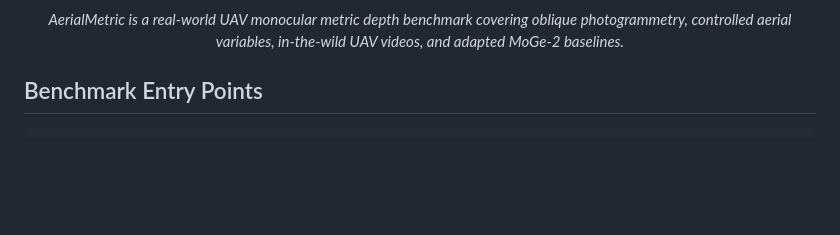
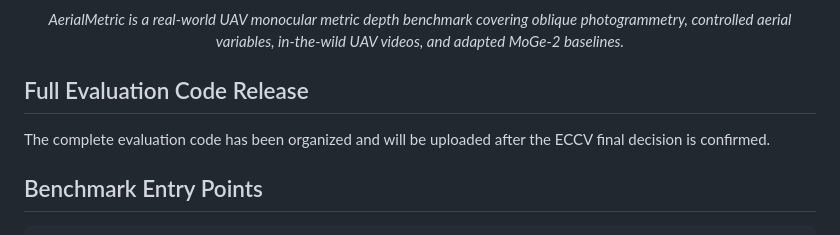
Before and after one commit to kuieless/AerialMetric-ECCV2026, a Markdown page: README.md, the part around the change. Rendered like a GitHub page; blank space fills up the shorter version.

Commit message:
Add evaluation code release note

```diff
--- a/README.md
+++ b/README.md
@@ -25,6 +25,10 @@
   <em>AerialMetric is a real-world UAV monocular metric depth benchmark covering oblique photogrammetry, controlled aerial variables, in-the-wild UAV videos, and adapted MoGe-2 baselines.</em>
 </p>
 </div>
+
+## Full Evaluation Code Release
+
+The complete evaluation code has been organized and will be uploaded after the ECCV final decision is confirmed.
 
 
 ## Benchmark Entry Points
```
